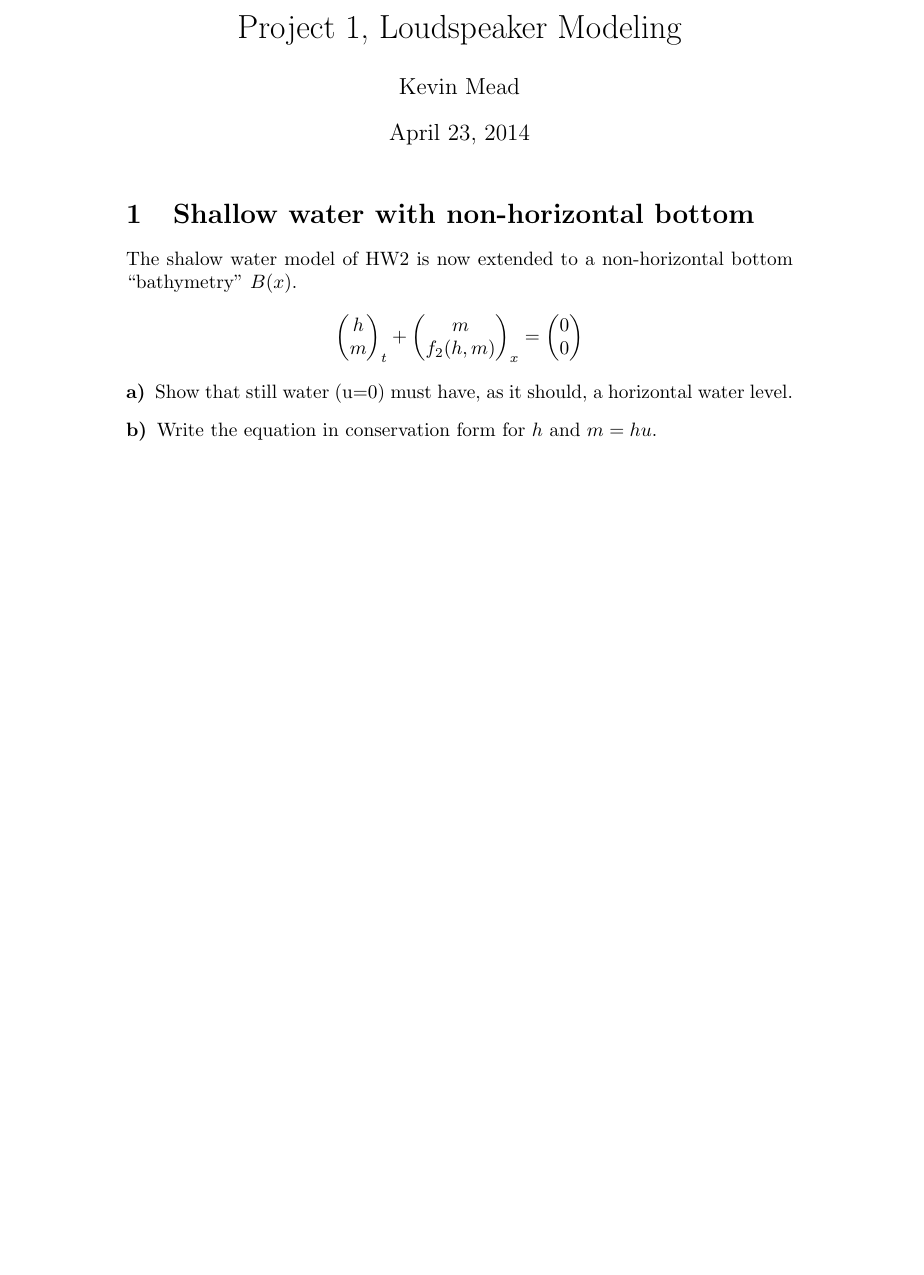
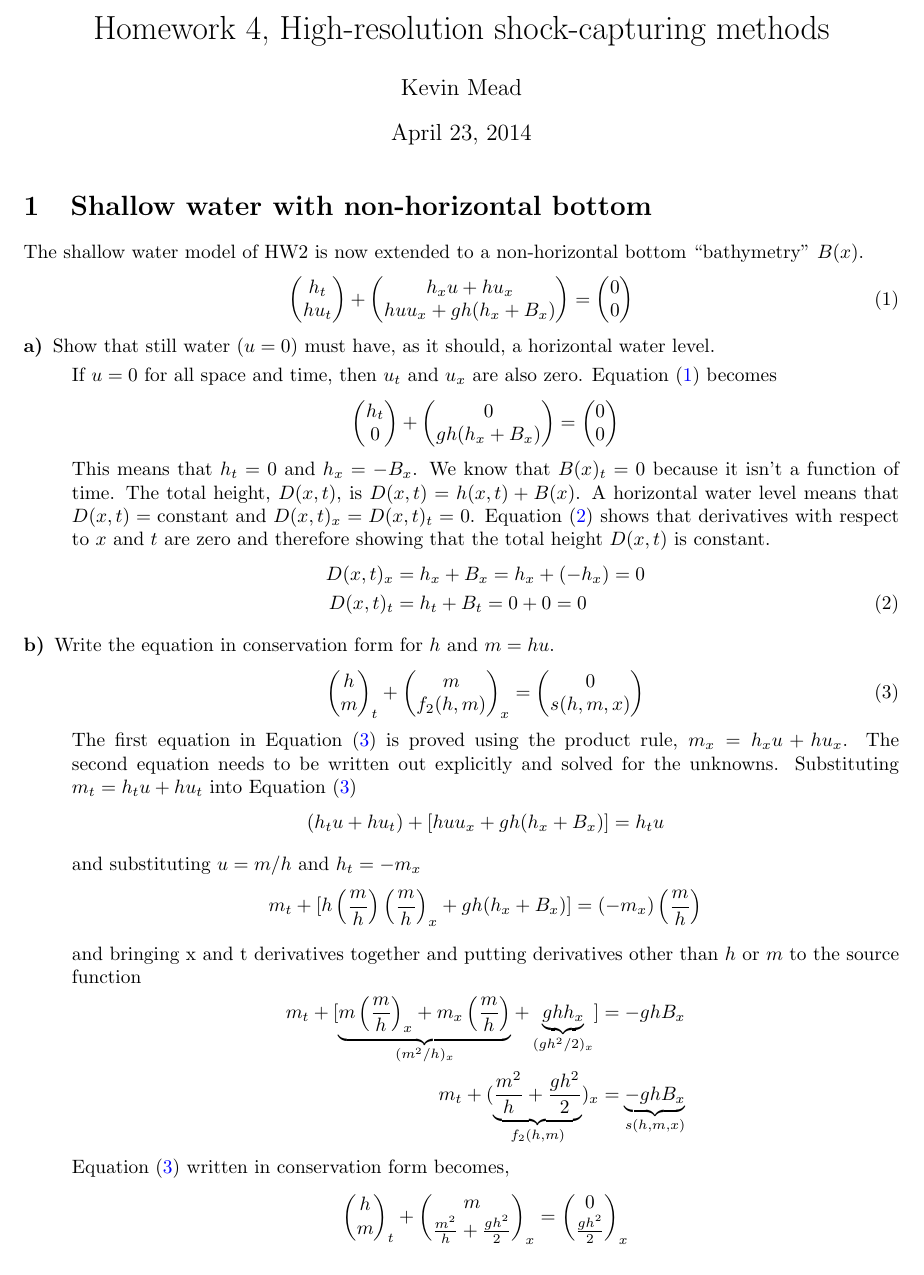
Before and after one commit to kevinsan1/HW4-High-Resolution-shock-capturing-methods, a LaTeX problem sheet (HW4_High_Resolution_shock_capturing_methods.tex, which reads Sections/Section1.tex): part of the page before the commit and part of page 1 of 2 after it, cut at the place of the change, the shorter picture padded with empty space. Compiled offline with pdfLaTeX.

Commit message:
Conservation form complete

```diff
--- a/HW4_High_Resolution_shock_capturing_methods.tex
+++ b/HW4_High_Resolution_shock_capturing_methods.tex
@@ -3,7 +3,12 @@
 % (fold)
 \usepackage{booktabs,amsmath,multirow}
 \usepackage{mathtools} % needed for next line
-\mathtoolsset{showonlyrefs} % only shows number of referenced equations
+\mathtoolsset{showonlyrefs}
+\usepackage{fullpage}
+\usepackage{calc}
+\newcommand{\explain}[2]{\underbrace{#1}_{\parbox{\widthof{#1}}{\footnotesize\raggedright #2}}}
+
+% only shows number of referenced equations
 % \newcommand{\dpder}[3][]{\dfrac{\partial^{#1}#2}{\partial #3}} \addtolength{\oddsidemargin}{-.875in} \addtolength{\evensidemargin}{-.875in} \addtolength{\textwidth}{1.75in}
 % \addtolength{\topmargin}{-.875in} \addtolength{\textheight}{1.75in}
 
@@ -43,7 +48,7 @@
 % above is the preamble (end)
 \def\MyWidth{0.71\textwidth} % textwidth for multiple graphs
 \begin{document}
-\title{Project 1, Loudspeaker Modeling}
+\title{Homework 4, High-resolution shock-capturing methods}
 \author{Kevin Mead}
 
 %\affiliation{KTH Royal Institute of Technology, Electrotechnical Modelling} \email{kmead@kth.se}
--- a/Sections/Section1.tex
+++ b/Sections/Section1.tex
@@ -3,25 +3,94 @@
 % (fold)
 \label{sec:shallow_water_with_non_horizontal_bottom}
 
-The shalow water model of HW2 is now extended to a non-horizontal bottom ``bathymetry'' ${B(x)}$.
+The shallow water model of HW2 is now extended to a non-horizontal bottom ``bathymetry'' ${B(x)}$.
+\begin{align}
+	\begin{pmatrix}
+		h_t\\
+		hu_t
+	\end{pmatrix}
+	+
+	\begin{pmatrix}
+		h_x u + h u_x\\h u u_x + gh( h_x + B_x )
+	\end{pmatrix}
+	=
+	\begin{pmatrix}
+		0\\
+		0
+	\end{pmatrix}
+	\label{eq:originalEquation}
+\end{align}
+\begin{description}
+	\item[a)] Show that still water ($u=0$) must have, as it should, a horizontal water level.
+
+	If $u=0$ for all space and time, then $u_t$ and $u_x$ are also zero. Equation~\eqref{eq:originalEquation} becomes
+	\begin{equation}
+		\begin{pmatrix}
+			h_t\\0
+		\end{pmatrix}
+		+
+		\begin{pmatrix}
+			0\\gh( h_x + B_x )
+		\end{pmatrix}
+		=
+		\begin{pmatrix}
+			0\\0
+		\end{pmatrix}
+		\label{eq:equationIfUiszero}
+	\end{equation}
+	This means that $h_t=0$ and $h_x=-B_x$. We know that $B(x)_t=0$ because it isn't a function of time. The total height, $D(x,t)$, is $D(x,t) = h(x,t) + B(x)$. A horizontal water level means that $D(x,t) = \text{constant}$ and $D(x,t)_x=D(x,t)_t=0$. Equation~\eqref{eq:proveHorizontalWaterlevel} shows that derivatives with respect to $x$ and $t$ are zero and therefore showing that the total height $D(x,t)$ is constant.
+	\begin{align}
+		D(x,t)_x &= h_x + B_x = h_x + (-h_x) = 0\\
+		D(x,t)_t &= h_t + B_t = 0 + 0 = 0 \label{eq:proveHorizontalWaterlevel}
+	\end{align}
+
+	\item[b)] Write the equation in conservation form for $h$ and $m=hu$.
+	\begin{equation}
+		\begin{pmatrix}
+			h\\m
+		\end{pmatrix}
+		_t +
+		\begin{pmatrix}
+			m\\f_2(h,m)
+		\end{pmatrix}
+		_x =
+		\begin{pmatrix}
+			0\\s(h,m,x)
+		\end{pmatrix}
+		\label{eq:proveThisEquation}
+	\end{equation} % (eq:proveThisEquation)
+	The first equation in Equation~\eqref{eq:proveThisEquation} is proved using the product rule, $m_x = h_x u + h u_x$. The second equation needs to be written out explicitly and solved for the unknowns. Substituting $m_t = h_t u + h u_t$ into Equation~\eqref{eq:proveThisEquation}
+	\begin{align}
+		(h_t u + h u_t) + [h u u_x + gh( h_x + B_x )] = h_t u  \label{eq:firstToConservation}
+	\end{align}
+
+	% (eq:firsttoconservation)
+	and substituting $u=m/h$ and $h_t=-m_x$
+	\begin{equation}
+		m_t + [h \left(\frac{m}{h}\right) \left(\frac{m}{h}\right)_x + gh( h_x + B_x )] = (-m_x) \left(\frac{m}{h}\right) \label{eq:secondtoConservation}
+	\end{equation}
+
+	% (eq:secondtoconservation)
+	and bringing x and t derivatives together and putting derivatives other than $h$ or $m$ to the source function
+	\begin{align}
+		m_t + [\underbrace{m \left(\frac{m}{h}\right)_x + m_x \left(\frac{m}{h}\right)}_{(m^2/h)_x} + \underbrace{gh h_x}_{(gh^2/2)_x}] &= -gh B_x \label{eq:thirdConservation} \\
+			m_t + (\underbrace{\frac{m^2}{h} + \frac{gh^2}{2}}_{f_2(h,m)})_x &= \underbrace{-gh B_x}_{s(h,m,x)}\label{eq:fourthConservation}
+	\end{align} % (eq:thirdconservation)
+	Equation~\eqref{eq:proveThisEquation} written in conservation form becomes,
 \begin{equation}
 	\begin{pmatrix}
 		h\\m
 	\end{pmatrix}
 	_t +
 	\begin{pmatrix}
-		m\\f_2(h,m)
+		m\\\frac{m^2}{h} + \frac{gh^2}{2}
 	\end{pmatrix}
 	_x =
 	\begin{pmatrix}
-		0\\0
-	\end{pmatrix}
-	\label{eq:1}
-\end{equation}
-
-\begin{description}
-	\item[a)] Show that still water (u=0) must have, as it should, a horizontal water level.
-	\item[b)] Write the equation in conservation form for $h$ and $m=hu$.
+		0\\ \frac{gh^2}{2}
+	\end{pmatrix}_x
+	\label{eq:proveThisEquationSolved}
+\end{equation} % (eq:provethisequationsolved)
 \end{description}
 
 % section shallow_water_with_non_horizontal_bottom (end)
```
Also changed, not shown: .HW4_High_Resolution_shock_capturing_methods.tex (+6 -1 lines), HW4_High_Resolution_shock_capturing_methods.pdf, 11 other files.
